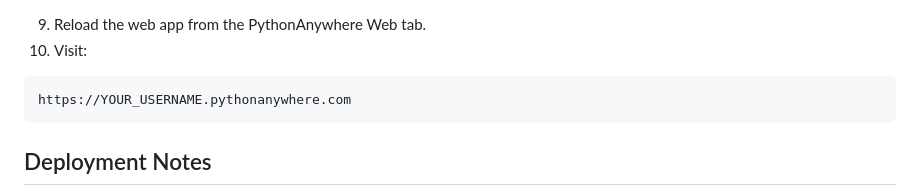
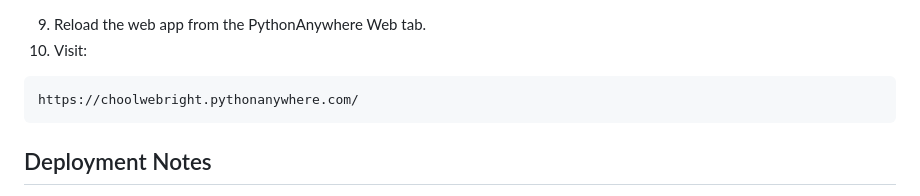
Before and after one commit to Choolwe205/Strength-Progression-Planner, a Markdown page: README.md, the part around the change. Rendered like a GitHub page.

````diff
--- a/README.md
+++ b/README.md
@@ -153,7 +153,7 @@ from run import app as application
 10. Visit:
 
 ```text
-https://YOUR_USERNAME.pythonanywhere.com
+https://choolwebright.pythonanywhere.com/
 ```
 
 ## Deployment Notes
````
